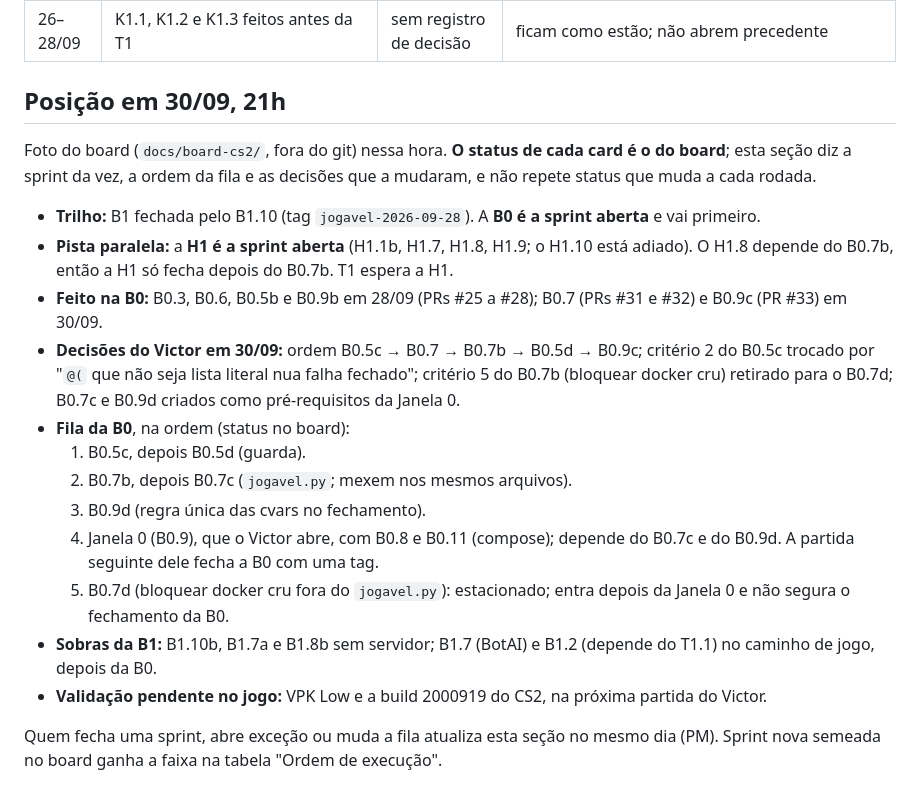
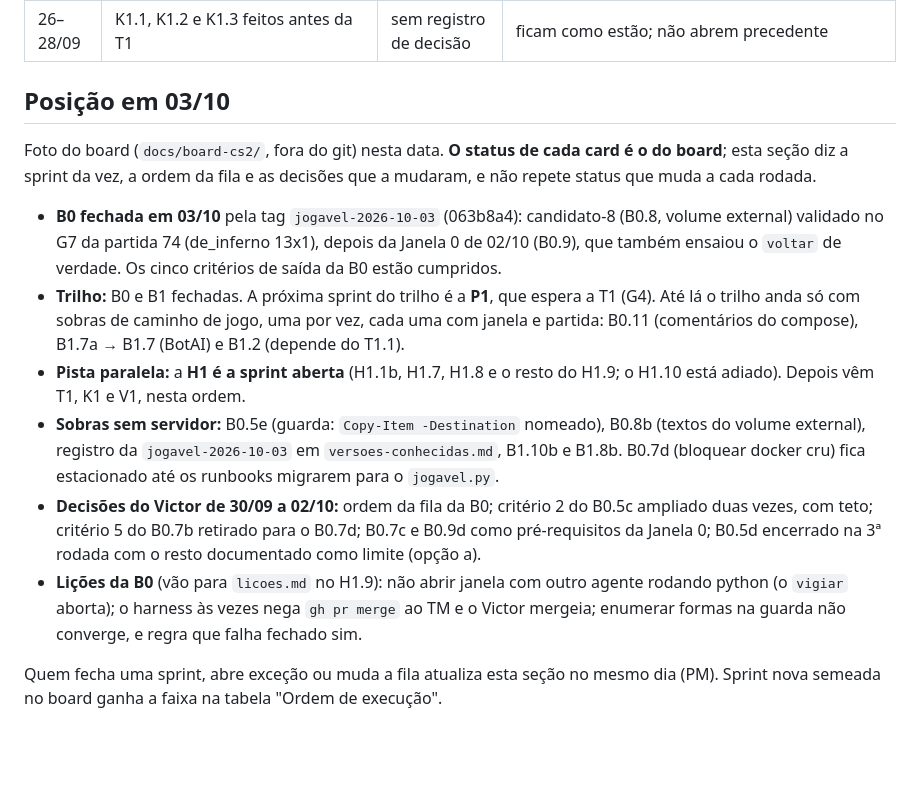
Before and after one commit to rossivictor/cs2-tracker, a Markdown page: docs/agents/sprints.md, the part around one of its changes. Rendered like a GitHub page; blank space fills up the shorter version.

Commit message:
Fechamento da B0 no sprints.md (card H1.9)
A B0 fechou em 03/10 com a jogavel-2026-10-03 (candidato-8 validado no G7
da partida 74, depois da Janela 0 de 02/10). A seção de posição passa a
dizer isso, que o trilho espera a T1 para a P1 e anda só com sobras de
caminho de jogo, que a H1 é a sprint aberta da pista paralela, as sobras
sem servidor, as decisões do Victor de 30/09 a 02/10 e as lições da B0
que vão para o licoes.md.

Co-Authored-By: Claude Opus 5.5 <noreply@anthropic.com>

```diff
--- a/docs/agents/sprints.md
+++ b/docs/agents/sprints.md
@@ -75,21 +75,15 @@ Todo agente, inclusive o PM, lê este arquivo antes de propor ou despachar o pr
 | 27/09 | Passos da B1 por runbook à mão enquanto o `jogavel.py` não existe | PM | ver `docs/runbooks/trilha-de-bots.md` |
 | 26–28/09 | K1.1, K1.2 e K1.3 feitos antes da T1 | sem registro de decisão | ficam como estão; não abrem precedente |
 
-## Posição em 30/09, 21h
+## Posição em 03/10
 
-Foto do board (`docs/board-cs2/`, fora do git) nessa hora. **O status de cada card é o do board**; esta seção diz a sprint da vez, a ordem da fila e as decisões que a mudaram, e não repete status que muda a cada rodada.
+Foto do board (`docs/board-cs2/`, fora do git) nesta data. **O status de cada card é o do board**; esta seção diz a sprint da vez, a ordem da fila e as decisões que a mudaram, e não repete status que muda a cada rodada.
 
-- **Trilho:** B1 fechada pelo B1.10 (tag `jogavel-2026-09-28`). A **B0 é a sprint aberta** e vai primeiro.
-- **Pista paralela:** a **H1 é a sprint aberta** (H1.1b, H1.7, H1.8, H1.9; o H1.10 está adiado). O H1.8 depende do B0.7b, então a H1 só fecha depois do B0.7b. T1 espera a H1.
-- **Feito na B0:** B0.3, B0.6, B0.5b e B0.9b em 28/09 (PRs #25 a #28); B0.7 (PRs #31 e #32) e B0.9c (PR #33) em 30/09.
-- **Decisões do Victor em 30/09:** ordem B0.5c → B0.7 → B0.7b → B0.5d → B0.9c; critério 2 do B0.5c trocado por "`@(` que não seja lista literal nua falha fechado"; critério 5 do B0.7b (bloquear docker cru) retirado para o B0.7d; B0.7c e B0.9d criados como pré-requisitos da Janela 0.
-- **Fila da B0**, na ordem (status no board):
-  1. B0.5c, depois B0.5d (guarda).
-  2. B0.7b, depois B0.7c (`jogavel.py`; mexem nos mesmos arquivos).
-  3. B0.9d (regra única das cvars no fechamento).
-  4. Janela 0 (B0.9), que o Victor abre, com B0.8 e B0.11 (compose); depende do B0.7c e do B0.9d. A partida seguinte dele fecha a B0 com uma tag.
-  5. B0.7d (bloquear docker cru fora do `jogavel.py`): estacionado; entra depois da Janela 0 e não segura o fechamento da B0.
-- **Sobras da B1:** B1.10b, B1.7a e B1.8b sem servidor; B1.7 (BotAI) e B1.2 (depende do T1.1) no caminho de jogo, depois da B0.
-- **Validação pendente no jogo:** VPK Low e a build 2000919 do CS2, na próxima partida do Victor.
+- **B0 fechada em 03/10** pela tag `jogavel-2026-10-03` (063b8a4): candidato-8 (B0.8, volume external) validado no G7 da partida 74 (de_inferno 13x1), depois da Janela 0 de 02/10 (B0.9), que também ensaiou o `voltar` de verdade. Os cinco critérios de saída da B0 estão cumpridos.
+- **Trilho:** B0 e B1 fechadas. A próxima sprint do trilho é a **P1**, que espera a T1 (G4). Até lá o trilho anda só com sobras de caminho de jogo, uma por vez, cada uma com janela e partida: B0.11 (comentários do compose), B1.7a → B1.7 (BotAI) e B1.2 (depende do T1.1).
+- **Pista paralela:** a **H1 é a sprint aberta** (H1.1b, H1.7, H1.8 e o resto do H1.9; o H1.10 está adiado). Depois vêm T1, K1 e V1, nesta ordem.
+- **Sobras sem servidor:** B0.5e (guarda: `Copy-Item -Destination` nomeado), B0.8b (textos do volume external), registro da `jogavel-2026-10-03` em `versoes-conhecidas.md`, B1.10b e B1.8b. B0.7d (bloquear docker cru) fica estacionado até os runbooks migrarem para o `jogavel.py`.
+- **Decisões do Victor de 30/09 a 02/10:** ordem da fila da B0; critério 2 do B0.5c ampliado duas vezes, com teto; critério 5 do B0.7b retirado para o B0.7d; B0.7c e B0.9d como pré-requisitos da Janela 0; B0.5d encerrado na 3ª rodada com o resto documentado como limite (opção a).
+- **Lições da B0** (vão para `licoes.md` no H1.9): não abrir janela com outro agente rodando python (o `vigiar` aborta); o harness às vezes nega `gh pr merge` ao TM e o Victor mergeia; enumerar formas na guarda não converge, e regra que falha fechado sim.
 
 Quem fecha uma sprint, abre exceção ou muda a fila atualiza esta seção no mesmo dia (PM). Sprint nova semeada no board ganha a faixa na tabela "Ordem de execução".
```
Also changed, not shown: other parts of docs/agents/sprints.md (+1 -1 lines).
